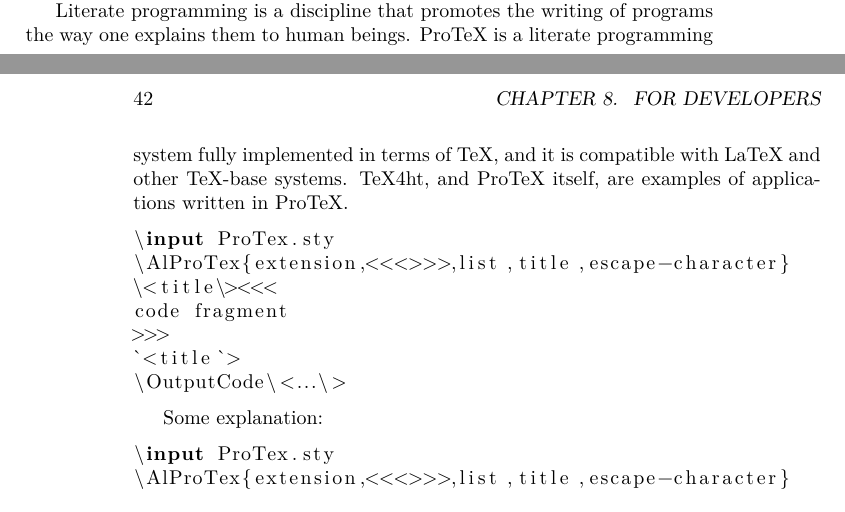
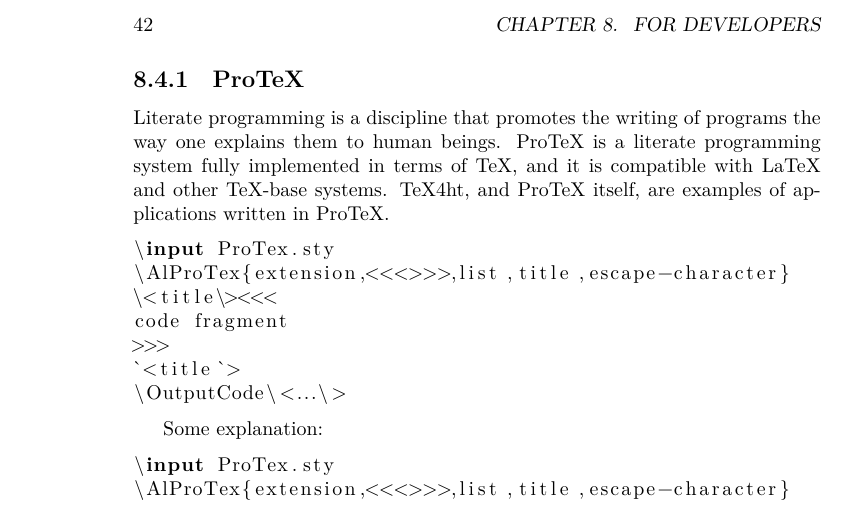
Before and after one commit to michal-h21/tex4ht-doc, a LaTeX book (tex4ht-doc.tex, which reads sections/tex4ht-development.tex): two parts of pages 41 and 42 of 47 before the commit and part of page 42 of 47 after it, the two joined at a grey line, cut so that both start at the same text. Compiled offline with XeLaTeX; a LaTeX package or settings file that is missing is left out.

Commit message:
ProTeX header

```diff
--- a/sections/tex4ht-development.tex
+++ b/sections/tex4ht-development.tex
@@ -111,6 +111,7 @@
 
 The literate programming system used in the previous section is called ProTeX. We should discuss some main ideas behind this system.
 
+\subsection{ProTeX}
 % copied from
 % https://www.slac.stanford.edu/comp/unix/package/tex/tex4ht/mn2.html - it
 % seems like an older version of documentation which contains some information later ommited
```
